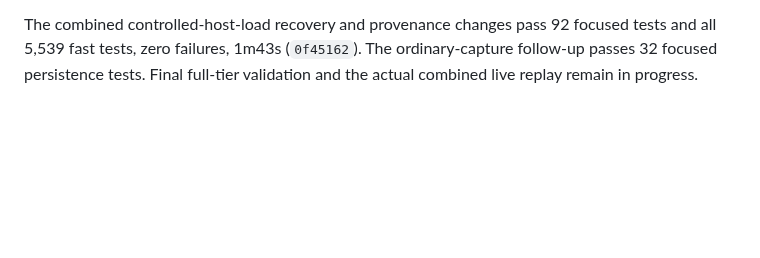
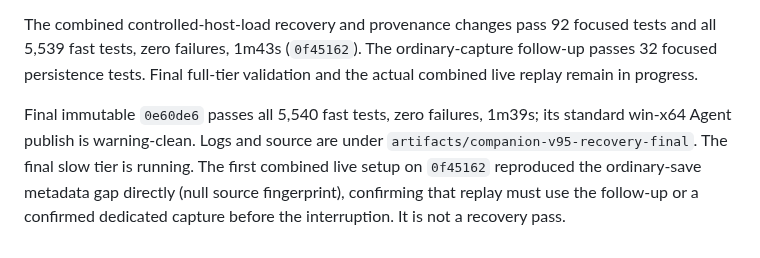
Before and after one commit to ChristopherVR/kotor-coop, a Markdown page: docs/research/leviathan-locker-adoption-2026-10-01.md, the part around the change. GitHub-like rendering; blank space fills up the shorter version.

Commit message:
docs: record final recovery fast tier and live capture setup

```diff
--- a/docs/research/leviathan-locker-adoption-2026-10-01.md
+++ b/docs/research/leviathan-locker-adoption-2026-10-01.md
@@ -49,3 +49,11 @@ The combined controlled-host-load recovery and provenance changes pass 92 focuse
 tests and all 5,539 fast tests, zero failures, 1m43s (`0f45162`). The ordinary-capture
 follow-up passes 32 focused persistence tests. Final full-tier validation and the
 actual combined live replay remain in progress.
+
+
+Final immutable `0e60de6` passes all 5,540 fast tests, zero failures, 1m39s;
+its standard win-x64 Agent publish is warning-clean. Logs and source are under
+`artifacts/companion-v95-recovery-final`. The final slow tier is running. The first
+combined live setup on `0f45162` reproduced the ordinary-save metadata gap directly
+(null source fingerprint), confirming that replay must use the follow-up or a
+confirmed dedicated capture before the interruption. It is not a recovery pass.
```
